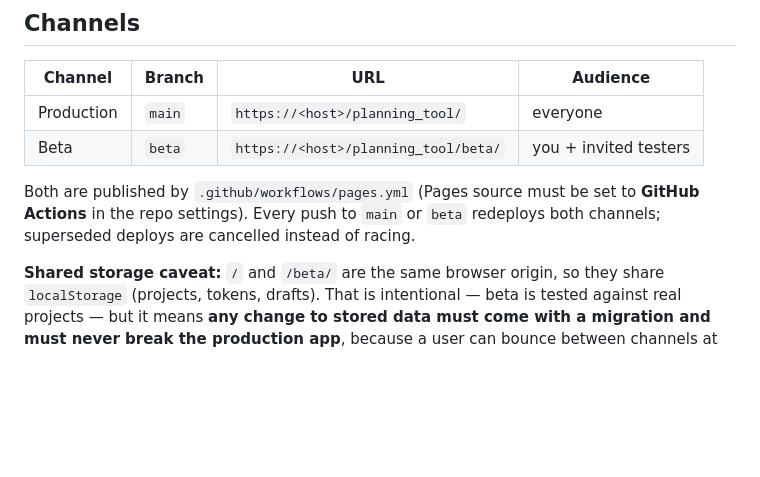
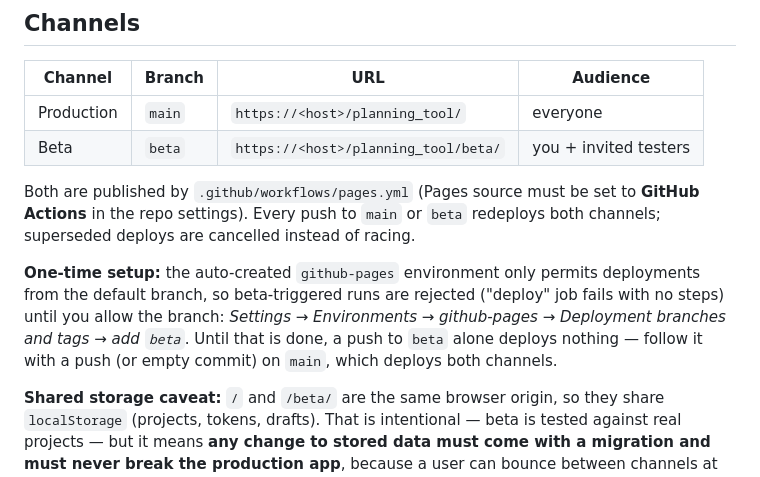
Before and after one commit to fewagner/planning_tool, a Markdown page: docs/RELEASING.md, the part around the change. GitHub-like rendering; blank space fills up the shorter version.

Commit message:
Document github-pages environment branch allowance for beta deploys
Beta-triggered runs are rejected by the auto-created github-pages
environment (default-branch-only) until 'beta' is added to its allowed
deployment branches; this run from main also carries v1.1.1 to
production after the beta-triggered run cancelled main's and then
failed on exactly that rule.

Co-Authored-By: Claude Fable 5 <noreply@anthropic.com>

```diff
--- a/docs/RELEASING.md
+++ b/docs/RELEASING.md
@@ -14,6 +14,13 @@ describes how to ship changes without disturbing either.
 Both are published by `.github/workflows/pages.yml` (Pages source must be set
 to **GitHub Actions** in the repo settings). Every push to `main` or `beta`
 redeploys both channels; superseded deploys are cancelled instead of racing.
+
+**One-time setup:** the auto-created `github-pages` environment only permits
+deployments from the default branch, so beta-triggered runs are rejected
+("deploy" job fails with no steps) until you allow the branch: *Settings →
+Environments → github-pages → Deployment branches and tags → add `beta`*.
+Until that is done, a push to `beta` alone deploys nothing — follow it with a
+push (or empty commit) on `main`, which deploys both channels.
 
 **Shared storage caveat:** `/` and `/beta/` are the same browser origin, so
 they share `localStorage` (projects, tokens, drafts). That is intentional —
```
